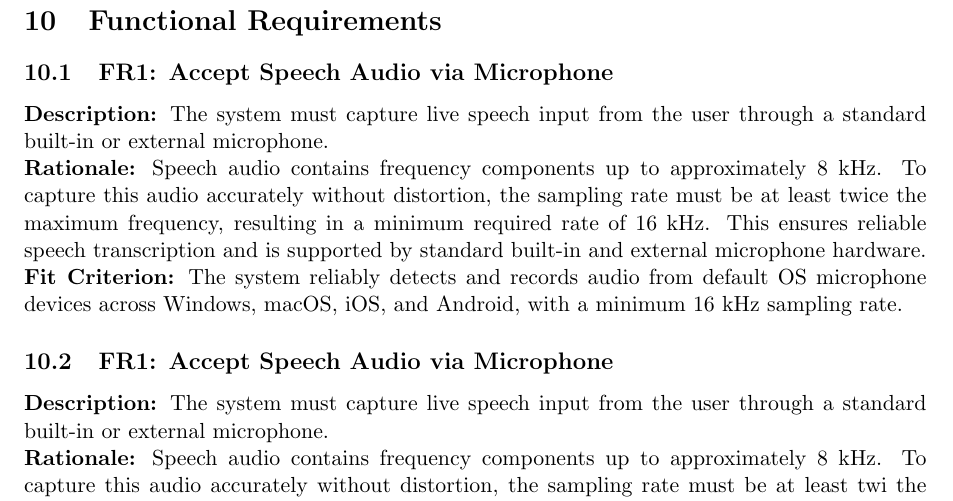
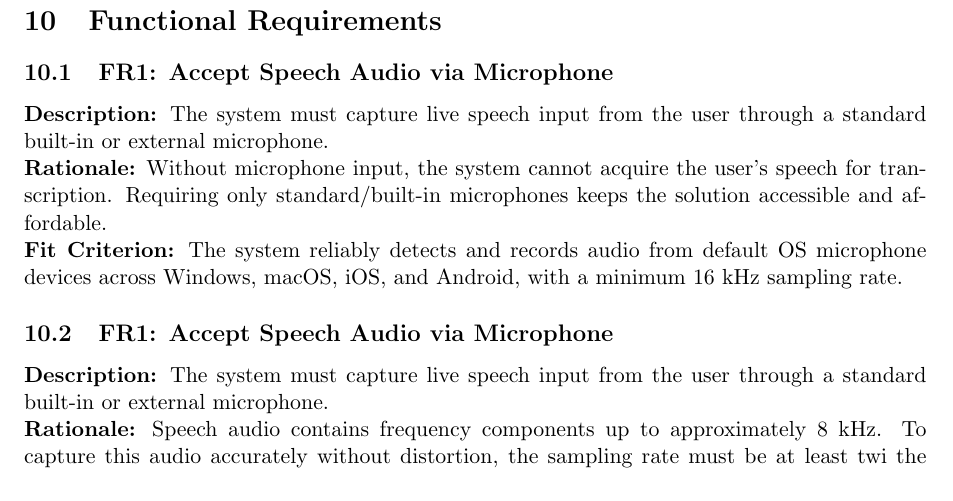
Before and after one commit to speech-buddies/VoiceBridge, a LaTeX document (docs/SRS-Volere/SRS.tex): part of page 30 of 45, cut so that both start at the same text. Compiled offline with pdfLaTeX.

Commit message:
Revert "improved rationale for FR1"
This reverts commit e80fc94c790a8ed7a256fe0e66ab9ff4b76f5217.

```diff
--- a/docs/SRS-Volere/SRS.tex
+++ b/docs/SRS-Volere/SRS.tex
@@ -792,7 +792,7 @@ UE-10 & User Cancels Ongoing Command & User says “cancel” or “stop.” & I
 
 \subsection{FR1: Accept Speech Audio via Microphone}
 \textbf{Description:} The system must capture live speech input from the user through a standard built-in or external microphone.\\
-\textbf{Rationale:} Speech audio contains frequency components up to approximately 8 kHz. To capture this audio accurately without distortion, the sampling rate must be at least twice the maximum frequency, resulting in a minimum required rate of 16 kHz. This ensures reliable speech transcription and is supported by standard built-in and external microphone hardware.\\
+\textbf{Rationale:} Without microphone input, the system cannot acquire the user’s speech for transcription. Requiring only standard/built-in microphones keeps the solution accessible and affordable.\\
 \textbf{Fit Criterion:} The system reliably detects and records audio from default OS microphone devices across Windows, macOS, iOS, and Android, with a minimum 16 kHz sampling rate.
 
 \subsection{FR1: Accept Speech Audio via Microphone}
```
Also changed, not shown: docs/SRS-Volere/SRS.pdf.
